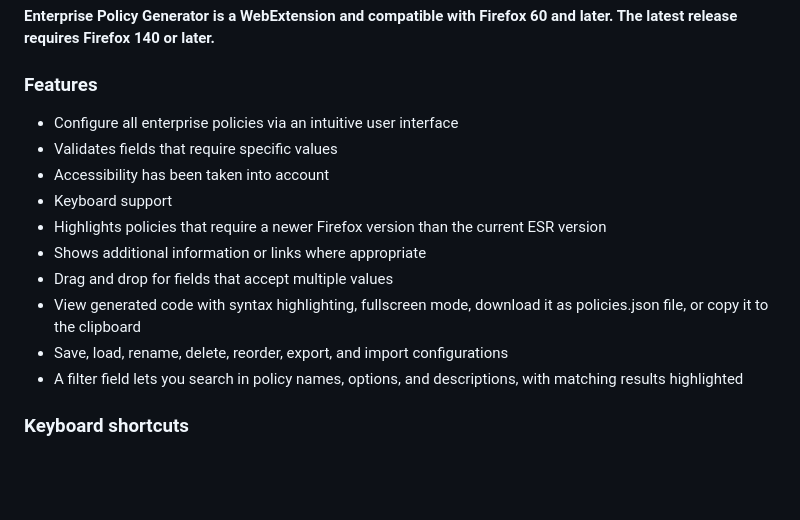
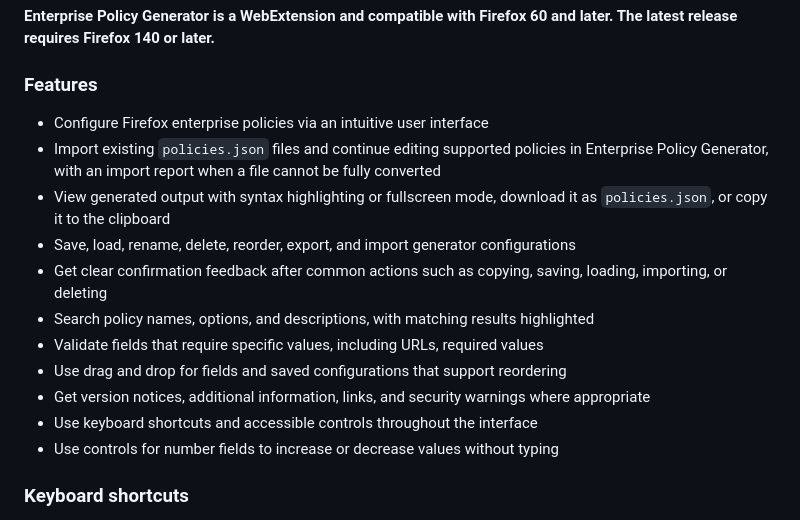
Before and after one commit to cadeyrn/enterprise-policy-generator, a Markdown page: README.md, the part around the change. Rendered like a GitHub page; blank space fills up the shorter version.

```diff
--- a/README.md
+++ b/README.md
@@ -24,16 +24,19 @@ Firefox 140 or later.**
 
 ### Features
 
-- Configure all enterprise policies via an intuitive user interface
-- Validates fields that require specific values
-- Accessibility has been taken into account
-- Keyboard support
-- Highlights policies that require a newer Firefox version than the current ESR version
-- Shows additional information or links where appropriate
-- Drag and drop for fields that accept multiple values
-- View generated code with syntax highlighting, fullscreen mode, download it as policies.json file, or copy it to the clipboard
-- Save, load, rename, delete, reorder, export, and import configurations
-- A filter field lets you search in policy names, options, and descriptions, with matching results highlighted
+- Configure Firefox enterprise policies via an intuitive user interface
+- Import existing `policies.json` files and continue editing supported policies in Enterprise Policy Generator, with an
+  import report when a file cannot be fully converted
+- View generated output with syntax highlighting or fullscreen mode, download it as `policies.json`, or copy it to the
+  clipboard
+- Save, load, rename, delete, reorder, export, and import generator configurations
+- Get clear confirmation feedback after common actions such as copying, saving, loading, importing, or deleting
+- Search policy names, options, and descriptions, with matching results highlighted
+- Validate fields that require specific values, including URLs, required values
+- Use drag and drop for fields and saved configurations that support reordering
+- Get version notices, additional information, links, and security warnings where appropriate
+- Use keyboard shortcuts and accessible controls throughout the interface
+- Use controls for number fields to increase or decrease values without typing
 
 ### Keyboard shortcuts
 
```
